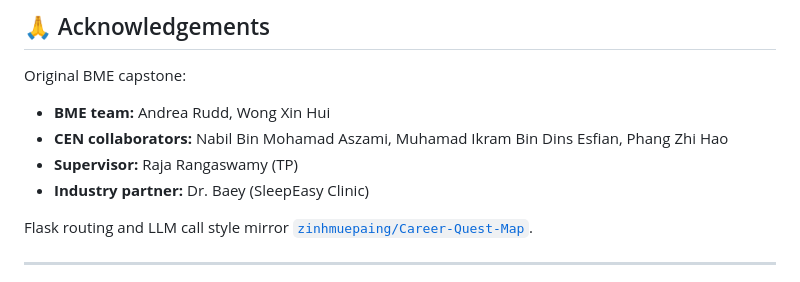
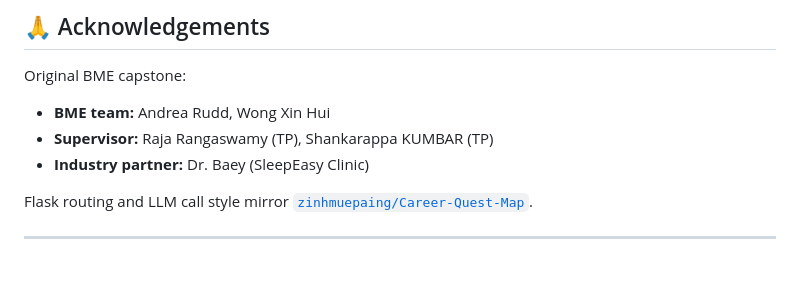
Before and after one commit to zinhmuepaing/sleep-apnea-monitor, a Markdown page: README.md, the part around the change. GitHub-like rendering.

```diff
--- a/README.md
+++ b/README.md
@@ -219,8 +219,7 @@ The booking flow is identical across surfaces: Kirby's tool call pushes a card w
 Original BME capstone:
 
 - **BME team:** Andrea Rudd, Wong Xin Hui
-- **CEN collaborators:** Nabil Bin Mohamad Aszami, Muhamad Ikram Bin Dins Esfian, Phang Zhi Hao
-- **Supervisor:** Raja Rangaswamy (TP)
+- **Supervisor:** Raja Rangaswamy (TP), Shankarappa KUMBAR (TP)
 - **Industry partner:** Dr. Baey (SleepEasy Clinic)
 
 Flask routing and LLM call style mirror [`zinhmuepaing/Career-Quest-Map`](https://github.com/zinhmuepaing/Career-Quest-Map).
```
